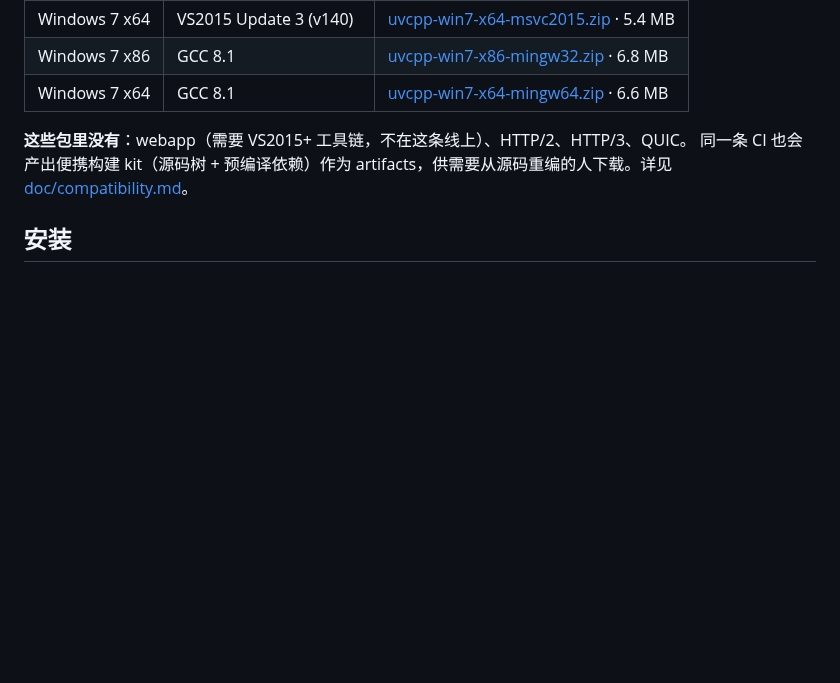
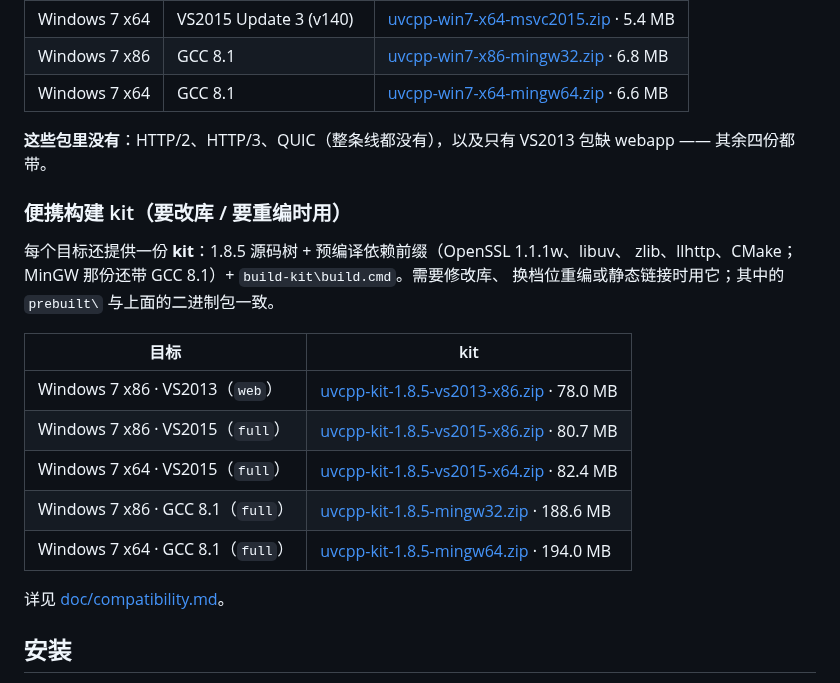
Before and after one commit to Antruly/libuvcpp, a Markdown page: README.zh.md, the part around the change. Drawn GitHub-style; blank space fills up the shorter version.

Commit message:
docs(readme): 1.8.5 补回便携构建 kit 小节（五个目标各一份）
二进制包给"直接拿来用"，kit 给"要改库 / 要换档位重编 / 要静态链接"。五份都挂在
v1.8.5 Release 上：vs2013-x86（web 档）、vs2015-x86/x64（full）、mingw32/64（full，
带 GCC 8.1）。每份都校验过包内 `src/uvcpp/uvcpp_version.h` 是 PATCH 5、
`prebuilt/` 的 `UVCPP_WEBAPP_ENABLE` 与档位一致。

其中 MinGW 两份是从 AppVeyor 取不到之后**本地用同一套 GCC 8.1 + 依赖重打的**
（AppVeyor 的 artifacts 下载配额 1024 MB/天用完了）。

同时把 Windows 7 小节里过时的一句「webapp 在整条线外」改成「只有 VS2013 包缺」。

```diff
--- a/README.zh.md
+++ b/README.zh.md
@@ -53,8 +53,24 @@
 | Windows 7 x86 | GCC 8.1 | [uvcpp-win7-x86-mingw32.zip](https://github.com/Antruly/libuvcpp/releases/download/v1.8.5/uvcpp-win7-x86-mingw32.zip) · 6.8 MB |
 | Windows 7 x64 | GCC 8.1 | [uvcpp-win7-x64-mingw64.zip](https://github.com/Antruly/libuvcpp/releases/download/v1.8.5/uvcpp-win7-x64-mingw64.zip) · 6.6 MB |
 
-**这些包里没有**：webapp（需要 VS2015+ 工具链，不在这条线上）、HTTP/2、HTTP/3、QUIC。
-同一条 CI 也会产出便携构建 kit（源码树 + 预编译依赖）作为 artifacts，供需要从源码重编的人下载。详见 [doc/compatibility.md](doc/compatibility.md)。
+**这些包里没有**：HTTP/2、HTTP/3、QUIC（整条线都没有），以及只有 VS2013 包缺 webapp ——
+其余四份都带。
+
+### 便携构建 kit（要改库 / 要重编时用）
+
+每个目标还提供一份 **kit**：1.8.5 源码树 + 预编译依赖前缀（OpenSSL 1.1.1w、libuv、
+zlib、llhttp、CMake；MinGW 那份还带 GCC 8.1）+ `build-kit\build.cmd`。需要修改库、
+换档位重编或静态链接时用它；其中的 `prebuilt\` 与上面的二进制包一致。
+
+| 目标 | kit |
+|---|---|
+| Windows 7 x86 · VS2013（`web`） | [uvcpp-kit-1.8.5-vs2013-x86.zip](https://github.com/Antruly/libuvcpp/releases/download/v1.8.5/uvcpp-kit-1.8.5-vs2013-x86.zip) · 78.0 MB |
+| Windows 7 x86 · VS2015（`full`） | [uvcpp-kit-1.8.5-vs2015-x86.zip](https://github.com/Antruly/libuvcpp/releases/download/v1.8.5/uvcpp-kit-1.8.5-vs2015-x86.zip) · 80.7 MB |
+| Windows 7 x64 · VS2015（`full`） | [uvcpp-kit-1.8.5-vs2015-x64.zip](https://github.com/Antruly/libuvcpp/releases/download/v1.8.5/uvcpp-kit-1.8.5-vs2015-x64.zip) · 82.4 MB |
+| Windows 7 x86 · GCC 8.1（`full`） | [uvcpp-kit-1.8.5-mingw32.zip](https://github.com/Antruly/libuvcpp/releases/download/v1.8.5/uvcpp-kit-1.8.5-mingw32.zip) · 188.6 MB |
+| Windows 7 x64 · GCC 8.1（`full`） | [uvcpp-kit-1.8.5-mingw64.zip](https://github.com/Antruly/libuvcpp/releases/download/v1.8.5/uvcpp-kit-1.8.5-mingw64.zip) · 194.0 MB |
+
+详见 [doc/compatibility.md](doc/compatibility.md)。
 
 
 ## 安装
```
Also changed, not shown: README.md (+5 -4 lines).
